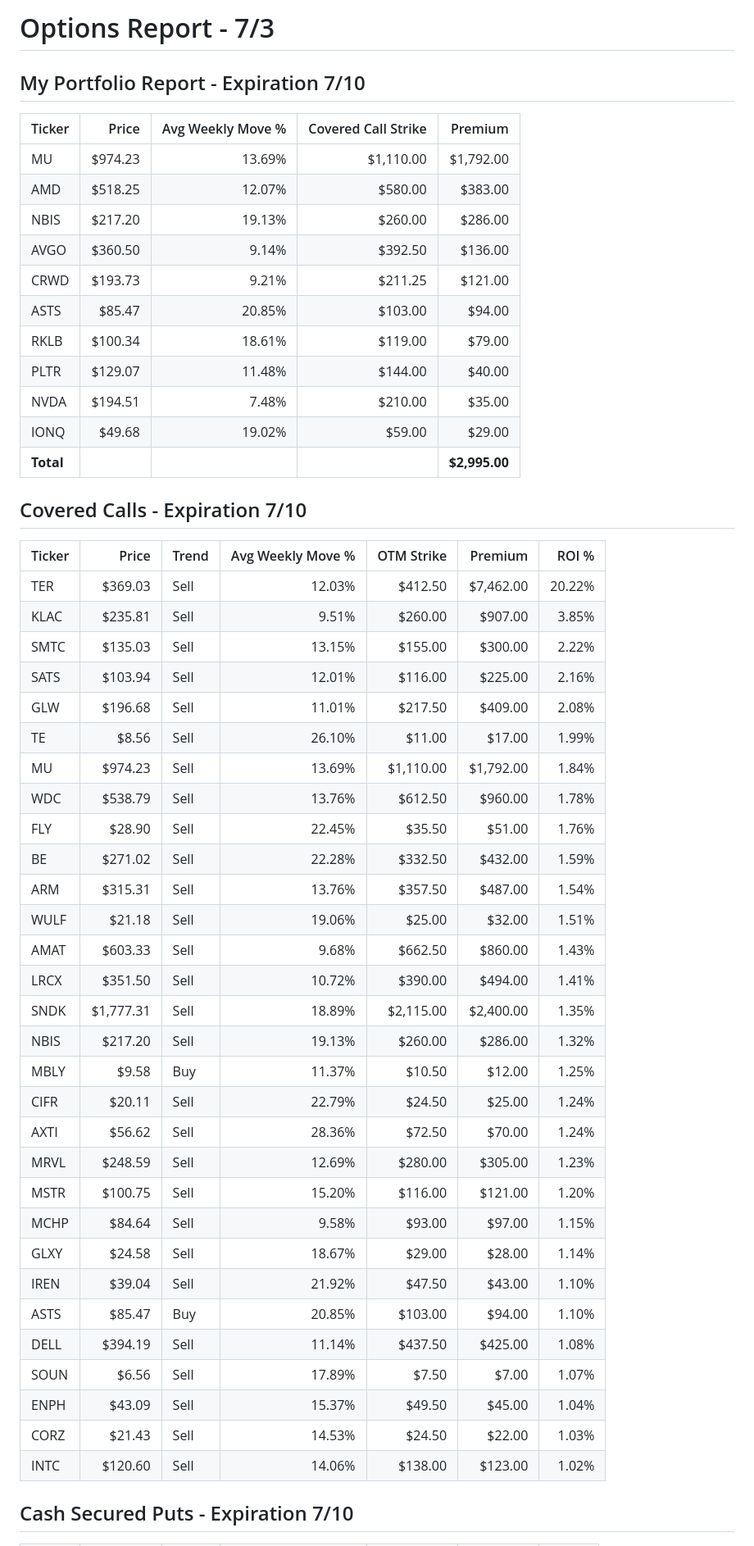
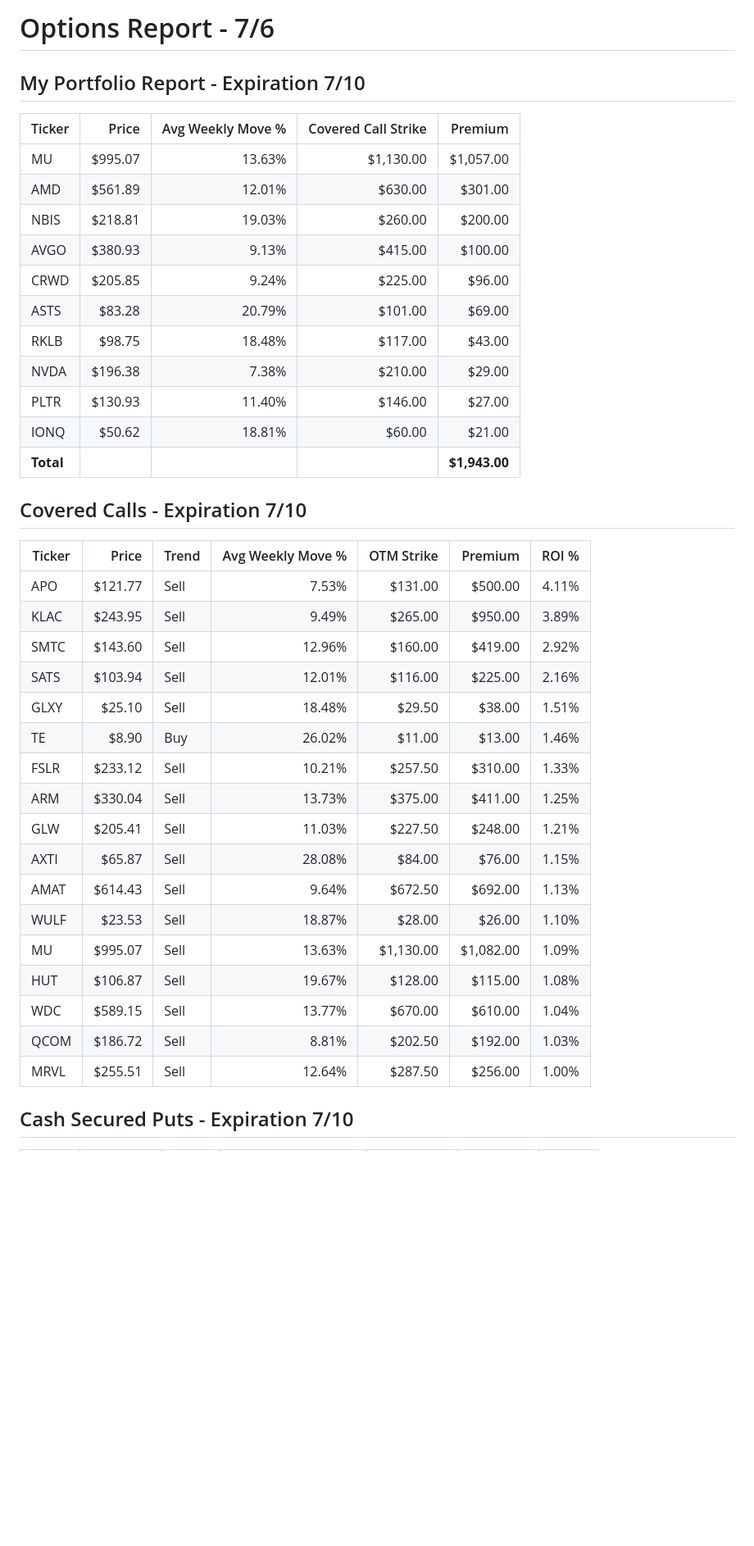
Before and after one commit to streamboxestv/options-report, a Markdown page: options_report.md, the part around one of its changes. Shown at 82% size. Rendered like a GitHub page; blank space fills up the shorter version.

Commit message:
Refresh options report markdown for 7/6

```diff
--- a/options_report.md
+++ b/options_report.md
@@ -1,55 +1,42 @@
-# Options Report - 7/3
+# Options Report - 7/6
 
 ## My Portfolio Report - Expiration 7/10
 
 | Ticker    | Price   | Avg Weekly Move % | Covered Call Strike | Premium       |
 | --------- | ------: | ----------------: | ------------------: | ------------: |
-| MU        | $974.23 |            13.69% |           $1,110.00 |     $1,792.00 |
-| AMD       | $518.25 |            12.07% |             $580.00 |       $383.00 |
-| NBIS      | $217.20 |            19.13% |             $260.00 |       $286.00 |
-| AVGO      | $360.50 |             9.14% |             $392.50 |       $136.00 |
-| CRWD      | $193.73 |             9.21% |             $211.25 |       $121.00 |
-| ASTS      |  $85.47 |            20.85% |             $103.00 |        $94.00 |
-| RKLB      | $100.34 |            18.61% |             $119.00 |        $79.00 |
-| PLTR      | $129.07 |            11.48% |             $144.00 |        $40.00 |
-| NVDA      | $194.51 |             7.48% |             $210.00 |        $35.00 |
-| IONQ      |  $49.68 |            19.02% |              $59.00 |        $29.00 |
-| **Total** |         |                   |                     | **$2,995.00** |
+| MU        | $995.07 |            13.63% |           $1,130.00 |     $1,057.00 |
+| AMD       | $561.89 |            12.01% |             $630.00 |       $301.00 |
+| NBIS      | $218.81 |            19.03% |             $260.00 |       $200.00 |
+| AVGO      | $380.93 |             9.13% |             $415.00 |       $100.00 |
+| CRWD      | $205.85 |             9.24% |             $225.00 |        $96.00 |
+| ASTS      |  $83.28 |            20.79% |             $101.00 |        $69.00 |
+| RKLB      |  $98.75 |            18.48% |             $117.00 |        $43.00 |
+| NVDA      | $196.38 |             7.38% |             $210.00 |        $29.00 |
+| PLTR      | $130.93 |            11.40% |             $146.00 |        $27.00 |
+| IONQ      |  $50.62 |            18.81% |              $60.00 |        $21.00 |
+| **Total** |         |                   |                     | **$1,943.00** |
 
 ## Covered Calls - Expiration 7/10
 
-| Ticker | Price     | Trend | Avg Weekly Move % | OTM Strike | Premium   | ROI %  |
-| ------ | --------: | ----- | ----------------: | ---------: | --------: | -----: |
-| TER    |   $369.03 | Sell  |            12.03% |    $412.50 | $7,462.00 | 20.22% |
-| KLAC   |   $235.81 | Sell  |             9.51% |    $260.00 |   $907.00 |  3.85% |
-| SMTC   |   $135.03 | Sell  |            13.15% |    $155.00 |   $300.00 |  2.22% |
-| SATS   |   $103.94 | Sell  |            12.01% |    $116.00 |   $225.00 |  2.16% |
-| GLW    |   $196.68 | Sell  |            11.01% |    $217.50 |   $409.00 |  2.08% |
-| TE     |     $8.56 | Sell  |            26.10% |     $11.00 |    $17.00 |  1.99% |
-| MU     |   $974.23 | Sell  |            13.69% |  $1,110.00 | $1,792.00 |  1.84% |
-| WDC    |   $538.79 | Sell  |            13.76% |    $612.50 |   $960.00 |  1.78% |
-| FLY    |    $28.90 | Sell  |            22.45% |     $35.50 |    $51.00 |  1.76% |
-| BE     |   $271.02 | Sell  |            22.28% |    $332.50 |   $432.00 |  1.59% |
-| ARM    |   $315.31 | Sell  |            13.76% |    $357.50 |   $487.00 |  1.54% |
-| WULF   |    $21.18 | Sell  |            19.06% |     $25.00 |    $32.00 |  1.51% |
-| AMAT   |   $603.33 | Sell  |             9.68% |    $662.50 |   $860.00 |  1.43% |
-| LRCX   |   $351.50 | Sell  |            10.72% |    $390.00 |   $494.00 |  1.41% |
-| SNDK   | $1,777.31 | Sell  |            18.89% |  $2,115.00 | $2,400.00 |  1.35% |
-| NBIS   |   $217.20 | Sell  |            19.13% |    $260.00 |   $286.00 |  1.32% |
-| MBLY   |     $9.58 | Buy   |            11.37% |     $10.50 |    $12.00 |  1.25% |
-| CIFR   |    $20.11 | Sell  |            22.79% |     $24.50 |    $25.00 |  1.24% |
-| AXTI   |    $56.62 | Sell  |            28.36% |     $72.50 |    $70.00 |  1.24% |
-| MRVL   |   $248.59 | Sell  |            12.69% |    $280.00 |   $305.00 |  1.23% |
-| MSTR   |   $100.75 | Sell  |            15.20% |    $116.00 |   $121.00 |  1.20% |
-| MCHP   |    $84.64 | Sell  |             9.58% |     $93.00 |    $97.00 |  1.15% |
-| GLXY   |    $24.58 | Sell  |            18.67% |     $29.00 |    $28.00 |  1.14% |
-| IREN   |    $39.04 | Sell  |            21.92% |     $47.50 |    $43.00 |  1.10% |
-| ASTS   |    $85.47 | Buy   |            20.85% |    $103.00 |    $94.00 |  1.10% |
-| DELL   |   $394.19 | Sell  |            11.14% |    $437.50 |   $425.00 |  1.08% |
-| SOUN   |     $6.56 | Sell  |            17.89% |      $7.50 |     $7.00 |  1.07% |
-| ENPH   |    $43.09 | Sell  |            15.37% |     $49.50 |    $45.00 |  1.04% |
-| CORZ   |    $21.43 | Sell  |            14.53% |     $24.50 |    $22.00 |  1.03% |
-| INTC   |   $120.60 | Sell  |            14.06% |    $138.00 |   $123.00 |  1.02% |
+| Ticker | Price   | Trend | Avg Weekly Move % | OTM Strike | Premium   | ROI % |
+| ------ | ------: | ----- | ----------------: | ---------: | --------: | ----: |
+| APO    | $121.77 | Sell  |             7.53% |    $131.00 |   $500.00 | 4.11% |
+| KLAC   | $243.95 | Sell  |             9.49% |    $265.00 |   $950.00 | 3.89% |
+| SMTC   | $143.60 | Sell  |            12.96% |    $160.00 |   $419.00 | 2.92% |
+| SATS   | $103.94 | Sell  |            12.01% |    $116.00 |   $225.00 | 2.16% |
+| GLXY   |  $25.10 | Sell  |            18.48% |     $29.50 |    $38.00 | 1.51% |
+| TE     |   $8.90 | Buy   |            26.02% |     $11.00 |    $13.00 | 1.46% |
+| FSLR   | $233.12 | Sell  |            10.21% |    $257.50 |   $310.00 | 1.33% |
+| ARM    | $330.04 | Sell  |            13.73% |    $375.00 |   $411.00 | 1.25% |
+| GLW    | $205.41 | Sell  |            11.03% |    $227.50 |   $248.00 | 1.21% |
+| AXTI   |  $65.87 | Sell  |            28.08% |     $84.00 |    $76.00 | 1.15% |
+| AMAT   | $614.43 | Sell  |             9.64% |    $672.50 |   $692.00 | 1.13% |
+| WULF   |  $23.53 | Sell  |            18.87% |     $28.00 |    $26.00 | 1.10% |
+| MU     | $995.07 | Sell  |            13.63% |  $1,130.00 | $1,082.00 | 1.09% |
+| HUT    | $106.87 | Sell  |            19.67% |    $128.00 |   $115.00 | 1.08% |
+| WDC    | $589.15 | Sell  |            13.77% |    $670.00 |   $610.00 | 1.04% |
+| QCOM   | $186.72 | Sell  |             8.81% |    $202.50 |   $192.00 | 1.03% |
+| MRVL   | $255.51 | Sell  |            12.64% |    $287.50 |   $256.00 | 1.00% |
 
 ## Cash Secured Puts - Expiration 7/10
 
```
Also changed, not shown: other parts of options_report.md (+27 -25 lines).
